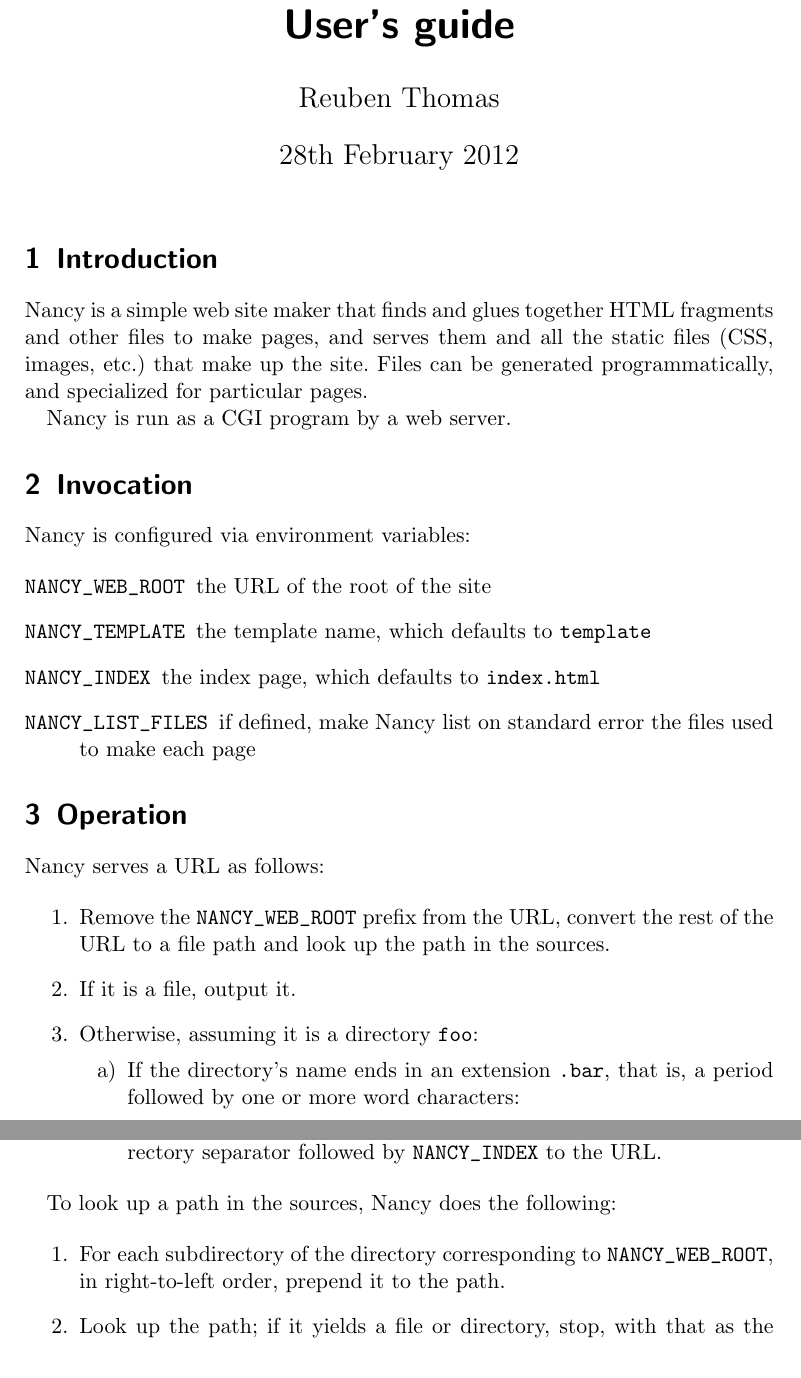
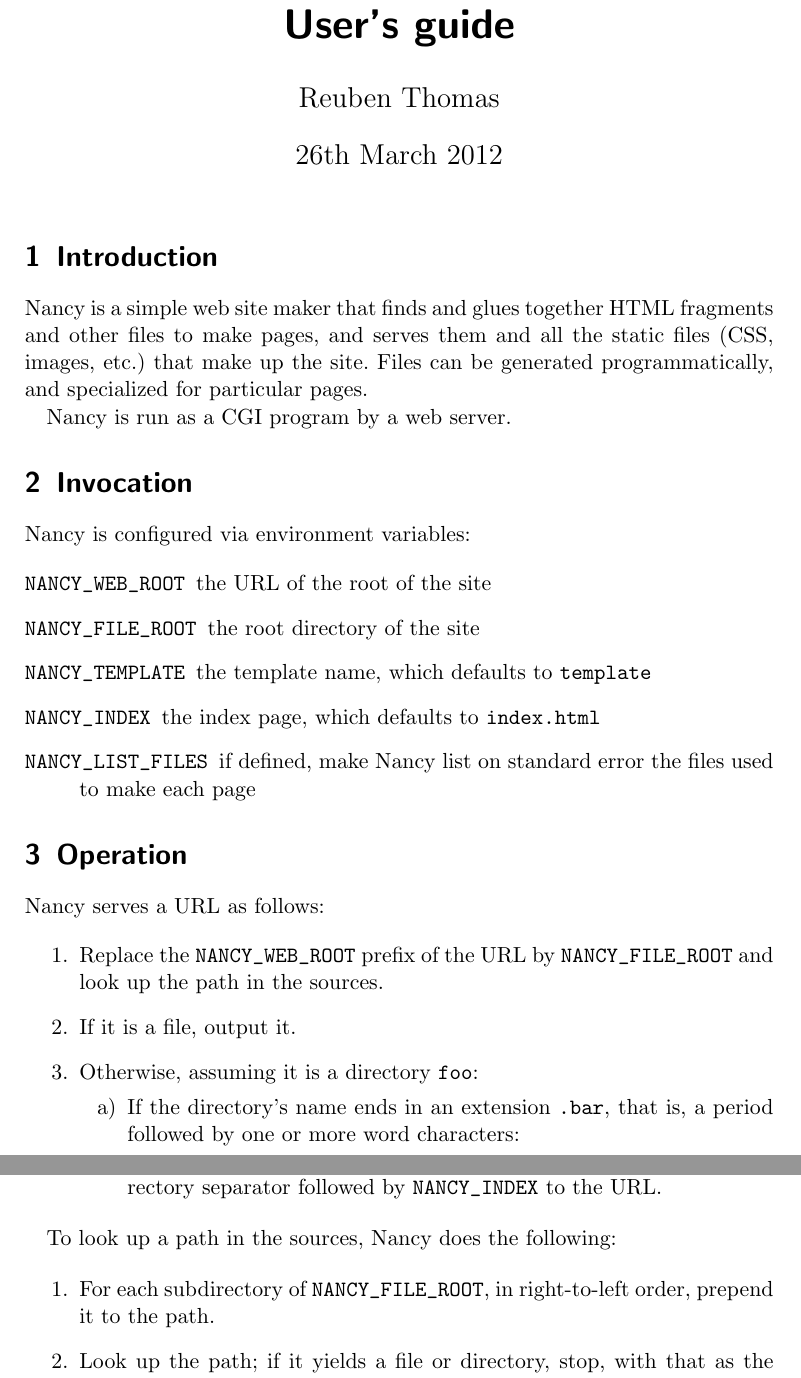
Before and after one commit to rrthomas/nancy, a LaTeX document (Nancy user's guide.tex): two parts of pages 1 and 2 of 5, joined at a grey line, cut so that both start at the same text. The pictures show the PDF file Nancy user's guide.pdf that the author committed with the source.

Commit message:
Fix some minor problems with the way Nancy handles paths.

```diff
--- a/Nancy user's guide.tex
+++ b/Nancy user's guide.tex
@@ -13,7 +13,7 @@
 \begin{document}
 
 \title{Nancy, the lazy web site maker\\User’s guide}
-\date{28th February 2012}
+\date{26th March 2012}
 \author{Reuben Thomas}
 \maketitle
 % FIXME: Add logo
@@ -31,6 +31,8 @@ Nancy is configured via environment variables:
 \begin{description}
 \SaveVerb{webroot}|NANCY_WEB_ROOT|
 \item[\UseVerb{webroot}]the URL of the root of the site
+\SaveVerb{webroot}|NANCY_FILE_ROOT|
+\item[\UseVerb{webroot}]the root directory of the site
 \SaveVerb{template}|NANCY_TEMPLATE|
 \item[\UseVerb{template}]the template name, which defaults to \verb|template|
 \SaveVerb{index}|NANCY_INDEX|
@@ -45,7 +47,7 @@ Nancy is configured via environment variables:
 Nancy serves a URL as follows:
 
 \begin{enumerate}
-\item Remove the \verb|NANCY_WEB_ROOT| prefix from the URL, convert the rest of the URL to a file path and look up the path in the sources.
+\item Replace the \verb|NANCY_WEB_ROOT| prefix of the URL by \verb|NANCY_FILE_ROOT| and look up the path in the sources.
 \item If it is a file, output it.
 \item Otherwise, assuming it is a directory \verb|foo|:
 \begin{enumerate}
@@ -62,7 +64,7 @@ Nancy serves a URL as follows:
 To look up a path in the sources, Nancy does the following:
 
 \begin{enumerate}
-\item For each subdirectory of the directory corresponding to \verb|NANCY_WEB_ROOT|, in right-to-left order, prepend it to the path.
+\item For each subdirectory of  \verb|NANCY_FILE_ROOT|, in right-to-left order, prepend it to the path.
 \item Look up the path; if it yields a file or directory, stop, with that as the result (symbolic links are dereferenced).
 \item If no file or directory is found, fail.
 \end{enumerate}
```
Also changed, not shown: Nancy user's guide.pdf, 1 other file.
